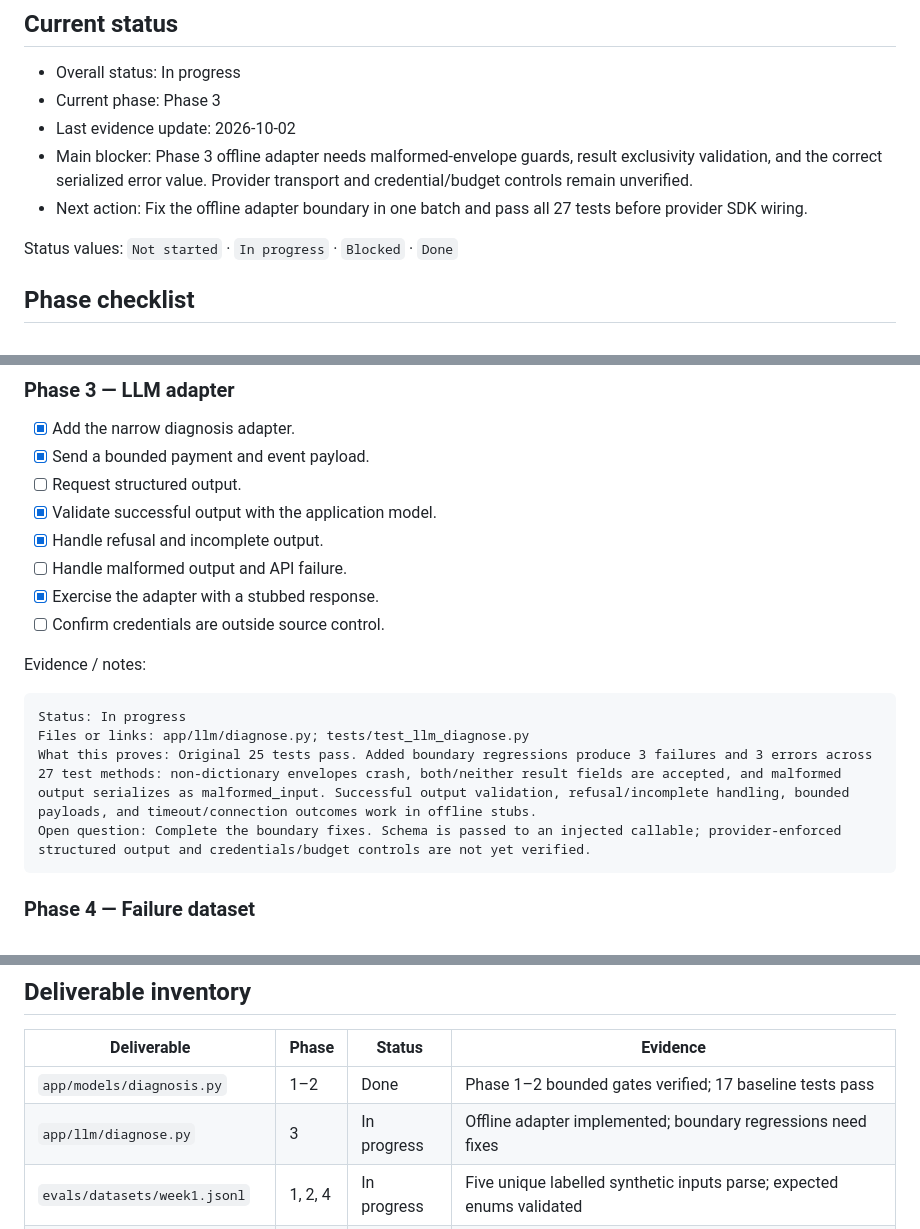
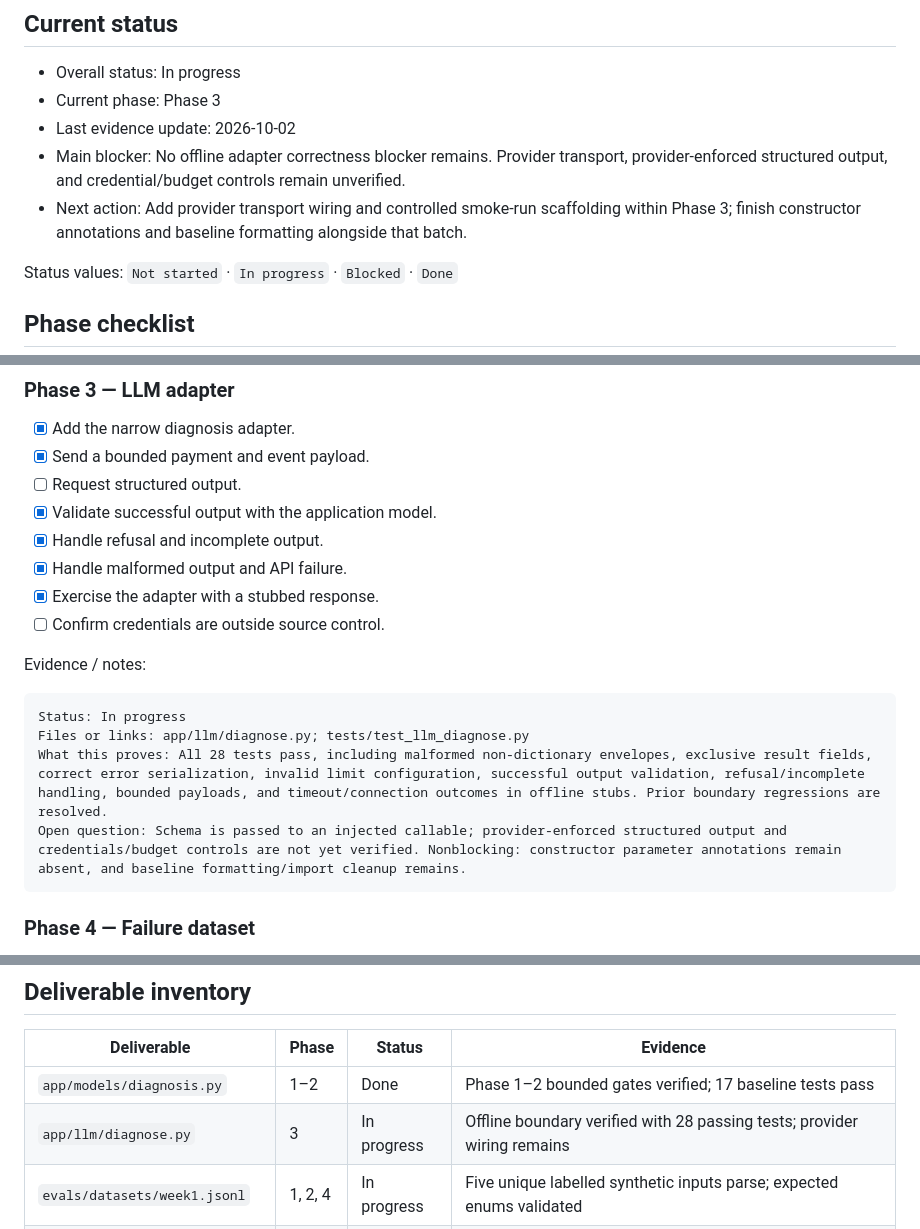
Before and after one commit to bosunogunlana/payment_copilot, a Markdown page: docs/WEEK-01-BUILD-SHIP-TRACKER.md, 3 parts joined by grey strips. GitHub-like rendering.

Commit message:
docs: verify offline diagnosis adapter boundary

````diff
--- a/docs/WEEK-01-BUILD-SHIP-TRACKER.md
+++ b/docs/WEEK-01-BUILD-SHIP-TRACKER.md
@@ -7,8 +7,8 @@ Use this file to track evidence for the phased build. Check a box only when the
 - Overall status: In progress
 - Current phase: Phase 3
 - Last evidence update: 2026-10-02
-- Main blocker: Phase 3 offline adapter needs malformed-envelope guards, result exclusivity validation, and the correct serialized error value. Provider transport and credential/budget controls remain unverified.
-- Next action: Fix the offline adapter boundary in one batch and pass all 27 tests before provider SDK wiring.
+- Main blocker: No offline adapter correctness blocker remains. Provider transport, provider-enforced structured output, and credential/budget controls remain unverified.
+- Next action: Add provider transport wiring and controlled smoke-run scaffolding within Phase 3; finish constructor annotations and baseline formatting alongside that batch.
 
 Status values: `Not started` · `In progress` · `Blocked` · `Done`
 
@@ -56,7 +56,7 @@ Open question: None for the bounded Phase 2 exit gate. Nonblocking style: wrap t
 - [ ] Request structured output.
 - [x] Validate successful output with the application model.
 - [x] Handle refusal and incomplete output.
-- [ ] Handle malformed output and API failure.
+- [x] Handle malformed output and API failure.
 - [x] Exercise the adapter with a stubbed response.
 - [ ] Confirm credentials are outside source control.
 
@@ -65,8 +65,8 @@ Evidence / notes:
 ```text
 Status: In progress
 Files or links: app/llm/diagnose.py; tests/test_llm_diagnose.py
-What this proves: Original 25 tests pass. Added boundary regressions produce 3 failures and 3 errors across 27 test methods: non-dictionary envelopes crash, both/neither result fields are accepted, and malformed output serializes as malformed_input. Successful output validation, refusal/incomplete handling, bounded payloads, and timeout/connection outcomes work in offline stubs.
-Open question: Complete the boundary fixes. Schema is passed to an injected callable; provider-enforced structured output and credentials/budget controls are not yet verified.
+What this proves: All 28 tests pass, including malformed non-dictionary envelopes, exclusive result fields, correct error serialization, invalid limit configuration, successful output validation, refusal/incomplete handling, bounded payloads, and timeout/connection outcomes in offline stubs. Prior boundary regressions are resolved.
+Open question: Schema is passed to an injected callable; provider-enforced structured output and credentials/budget controls are not yet verified. Nonblocking: constructor parameter annotations remain absent, and baseline formatting/import cleanup remains.
 ```
 
 ### Phase 4 — Failure dataset
@@ -139,7 +139,7 @@ Open question:
 | Deliverable | Phase | Status | Evidence |
 | --- | --- | --- | --- |
 | `app/models/diagnosis.py` | 1–2 | Done | Phase 1–2 bounded gates verified; 17 baseline tests pass |
-| `app/llm/diagnose.py` | 3 | In progress | Offline adapter implemented; boundary regressions need fixes |
+| `app/llm/diagnose.py` | 3 | In progress | Offline boundary verified with 28 passing tests; provider wiring remains |
 | `evals/datasets/week1.jsonl` | 1, 2, 4 | In progress | Five unique labelled synthetic inputs parse; expected enums validated |
 | `docs/learning-notes/week1.md` | 6 | Not started | — |
 
````
Also changed, not shown: other parts of docs/WEEK-01-BUILD-SHIP-TRACKER.md (+1 -0 lines).
